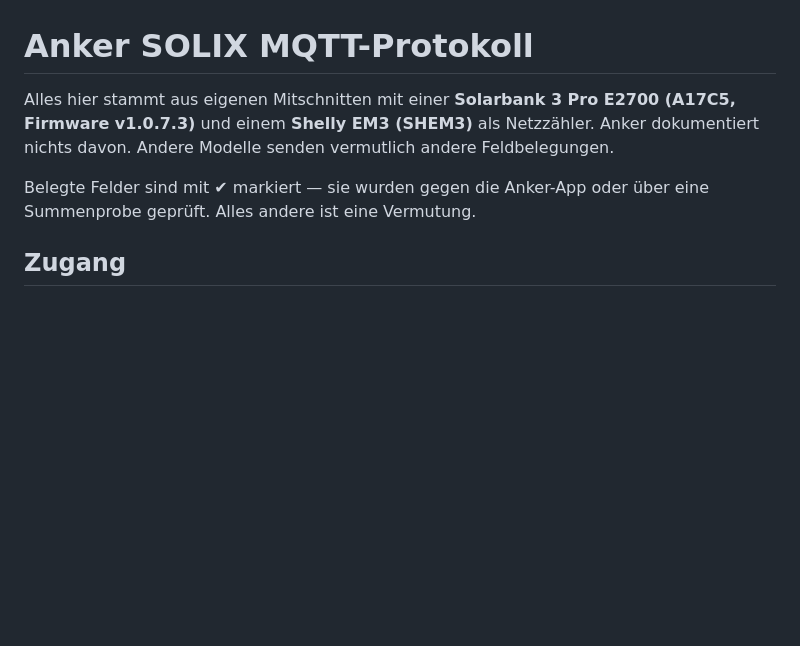
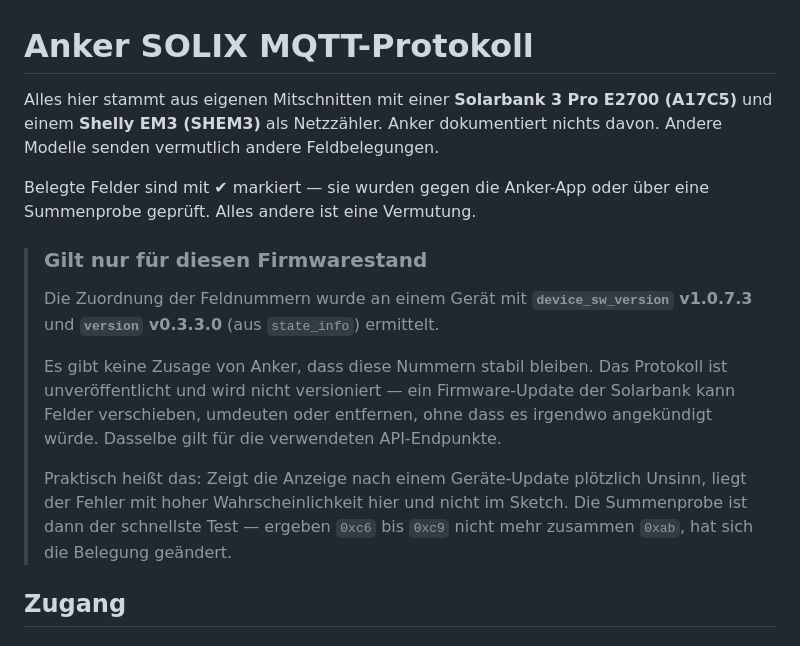
Before and after one commit to deffel6/anker-solix-display, a Markdown page: docs/mqtt-protokoll.md, the part around the change. Drawn GitHub-style; blank space fills up the shorter version.

Commit message:
Doku: Feldbelegung gilt nur fuer einen Firmwarestand
Die Zuordnung der Feldnummern wurde an einer Solarbank mit
device_sw_version v1.0.7.3 und version v0.3.3.0 ermittelt. Anker
veroeffentlicht das Protokoll nicht und versioniert es nicht - ein
Geraete-Update kann Felder verschieben, ohne Ankuendigung.

Das stand bisher nirgends. Wer nach einem Firmware-Update der Solarbank
falsche Werte sieht, haette den Fehler im Sketch gesucht statt in der
geaenderten Belegung. Ergaenzt ist deshalb auch der schnellste Test:
ergeben 0xc6 bis 0xc9 nicht mehr zusammen 0xab, hat sich die Belegung
geaendert.

Nur Dokumentation, keine Codeaenderung - Firmware bleibt bei 1.6.0.

```diff
--- a/docs/mqtt-protokoll.md
+++ b/docs/mqtt-protokoll.md
@@ -1,12 +1,27 @@
 # Anker SOLIX MQTT-Protokoll
 
 Alles hier stammt aus eigenen Mitschnitten mit einer **Solarbank 3 Pro E2700
-(A17C5, Firmware v1.0.7.3)** und einem **Shelly EM3 (SHEM3)** als Netzzähler.
-Anker dokumentiert nichts davon. Andere Modelle senden vermutlich andere
-Feldbelegungen.
+(A17C5)** und einem **Shelly EM3 (SHEM3)** als Netzzähler. Anker dokumentiert
+nichts davon. Andere Modelle senden vermutlich andere Feldbelegungen.
 
 Belegte Felder sind mit ✔ markiert — sie wurden gegen die Anker-App oder über
 eine Summenprobe geprüft. Alles andere ist eine Vermutung.
+
+> ### Gilt nur für diesen Firmwarestand
+>
+> Die Zuordnung der Feldnummern wurde an einem Gerät mit **`device_sw_version`
+> v1.0.7.3** und **`version` v0.3.3.0** (aus `state_info`) ermittelt.
+>
+> Es gibt keine Zusage von Anker, dass diese Nummern stabil bleiben. Das
+> Protokoll ist unveröffentlicht und wird nicht versioniert — ein
+> Firmware-Update der Solarbank kann Felder verschieben, umdeuten oder
+> entfernen, ohne dass es irgendwo angekündigt würde. Dasselbe gilt für die
+> verwendeten API-Endpunkte.
+>
+> Praktisch heißt das: Zeigt die Anzeige nach einem Geräte-Update plötzlich
+> Unsinn, liegt der Fehler mit hoher Wahrscheinlichkeit hier und nicht im
+> Sketch. Die Summenprobe ist dann der schnellste Test — ergeben `0xc6` bis
+> `0xc9` nicht mehr zusammen `0xab`, hat sich die Belegung geändert.
 
 ## Zugang
 
```
Also changed, not shown: README.md (+7 -0 lines).
